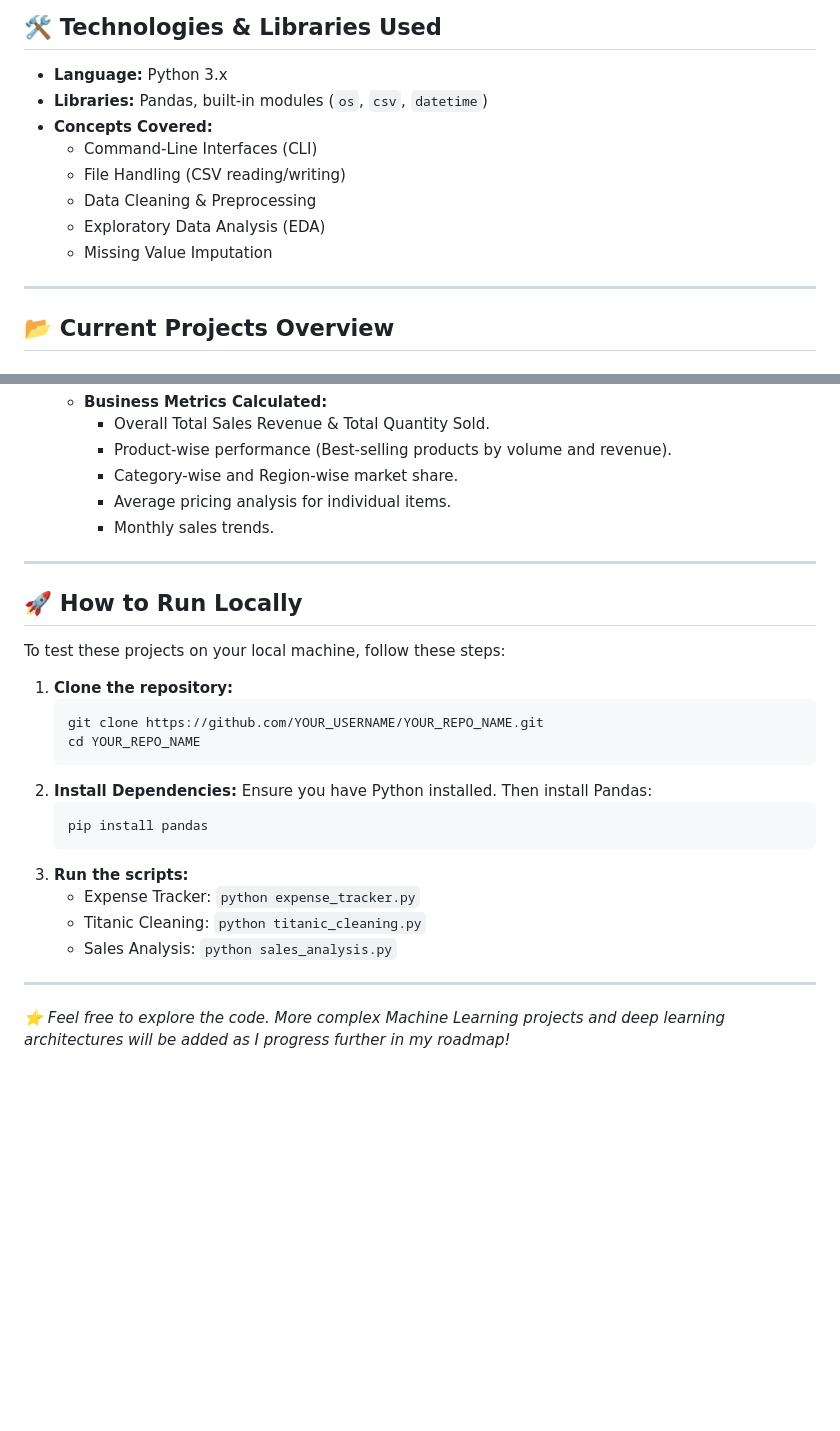
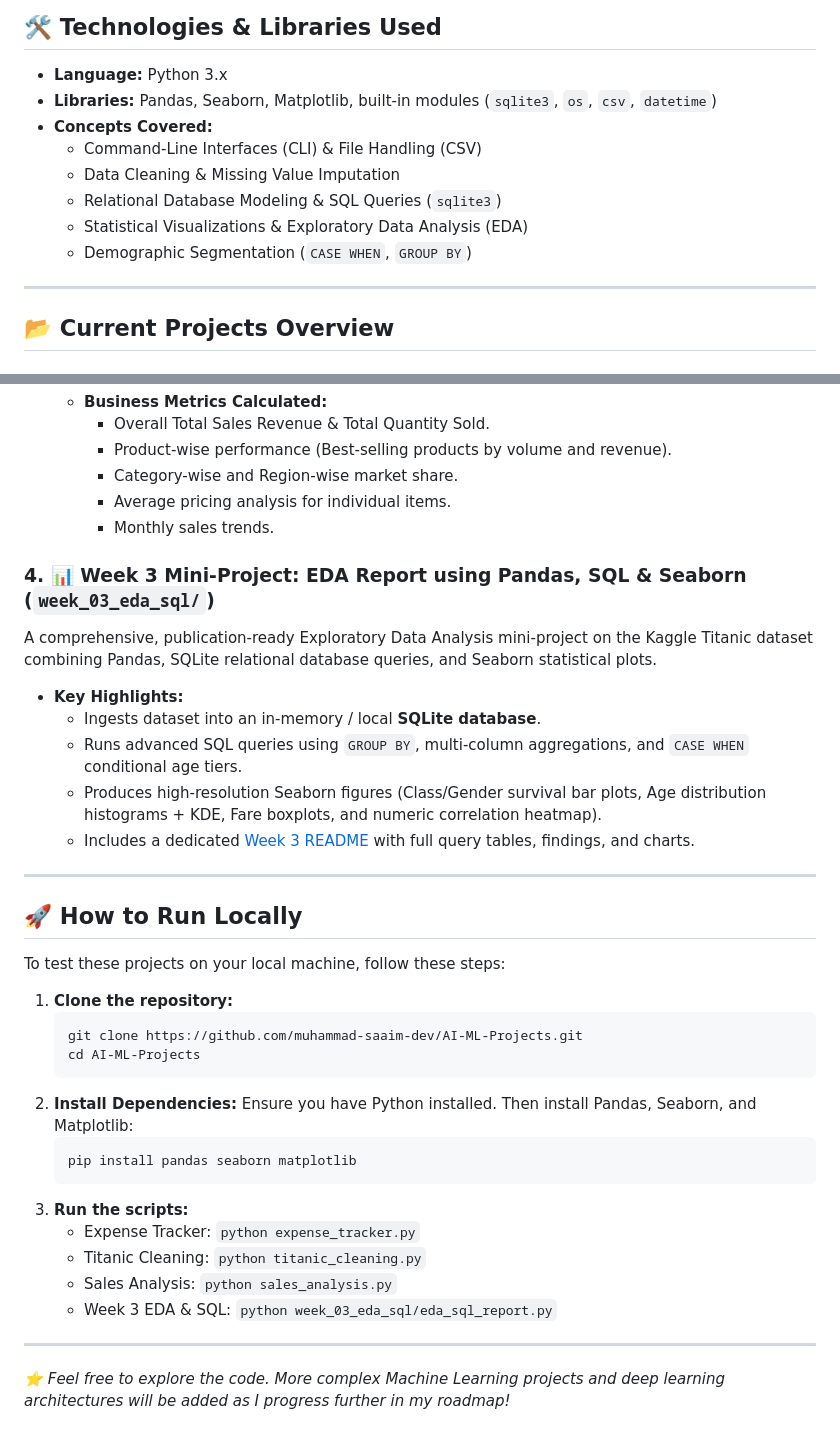
Before and after one commit to muhammad-saaim-dev/AI-ML-Projects, a Markdown page: README.md, 2 parts joined by grey strips. Drawn GitHub-style; blank space fills up the shorter version.

Commit message:
Add Week 3 Mini-Project: Titanic EDA Report using Pandas, SQL, and Seaborn

````diff
--- a/README.md
+++ b/README.md
@@ -8,13 +8,13 @@ Here, I document the real-world projects, scripts, and analyses I build to stren
 
 ## 🛠️ Technologies & Libraries Used
 - **Language:** Python 3.x
-- **Libraries:** Pandas, built-in modules (`os`, `csv`, `datetime`)
+- **Libraries:** Pandas, Seaborn, Matplotlib, built-in modules (`sqlite3`, `os`, `csv`, `datetime`)
 - **Concepts Covered:**
-  - Command-Line Interfaces (CLI)
-  - File Handling (CSV reading/writing)
-  - Data Cleaning & Preprocessing
-  - Exploratory Data Analysis (EDA)
-  - Missing Value Imputation
+  - Command-Line Interfaces (CLI) & File Handling (CSV)
+  - Data Cleaning & Missing Value Imputation
+  - Relational Database Modeling & SQL Queries (`sqlite3`)
+  - Statistical Visualizations & Exploratory Data Analysis (EDA)
+  - Demographic Segmentation (`CASE WHEN`, `GROUP BY`)
 
 ---
 
@@ -49,6 +49,14 @@ A detailed Exploratory Data Analysis (EDA) project focusing on a retail sales da
     - Average pricing analysis for individual items.
     - Monthly sales trends.
 
+### 4. 📊 Week 3 Mini-Project: EDA Report using Pandas, SQL & Seaborn (`week_03_eda_sql/`)
+A comprehensive, publication-ready Exploratory Data Analysis mini-project on the Kaggle Titanic dataset combining Pandas, SQLite relational database queries, and Seaborn statistical plots.
+- **Key Highlights:**
+  - Ingests dataset into an in-memory / local **SQLite database**.
+  - Runs advanced SQL queries using `GROUP BY`, multi-column aggregations, and `CASE WHEN` conditional age tiers.
+  - Produces high-resolution Seaborn figures (Class/Gender survival bar plots, Age distribution histograms + KDE, Fare boxplots, and numeric correlation heatmap).
+  - Includes a dedicated [Week 3 README](week_03_eda_sql/README.md) with full query tables, findings, and charts.
+
 ---
 
 ## 🚀 How to Run Locally
@@ -57,18 +65,19 @@ To test these projects on your local machine, follow these steps:
 
 1. **Clone the repository:**
    ```bash
-   git clone https://github.com/YOUR_USERNAME/YOUR_REPO_NAME.git
-   cd YOUR_REPO_NAME
+   git clone https://github.com/muhammad-saaim-dev/AI-ML-Projects.git
+   cd AI-ML-Projects
    ```
 2. **Install Dependencies:**
-   Ensure you have Python installed. Then install Pandas:
+   Ensure you have Python installed. Then install Pandas, Seaborn, and Matplotlib:
    ```bash
-   pip install pandas
+   pip install pandas seaborn matplotlib
    ```
 3. **Run the scripts:**
    - Expense Tracker: `python expense_tracker.py`
    - Titanic Cleaning: `python titanic_cleaning.py`
    - Sales Analysis: `python sales_analysis.py`
+   - Week 3 EDA & SQL: `python week_03_eda_sql/eda_sql_report.py`
 
 ---
 *⭐ Feel free to explore the code. More complex Machine Learning projects and deep learning architectures will be added as I progress further in my roadmap!*
````
Also changed, not shown: week_03_eda_sql/README.md (added, +198 -0 lines), week_03_eda_sql/plots/01_survival_by_gender_class.png (added), week_03_eda_sql/plots/02_age_distribution.png (added), week_03_eda_sql/plots/03_fare_by_class_boxplot.png (added), week_03_eda_sql/plots/04_family_size_survival.png (added), week_03_eda_sql/plots/05_correlation_heatmap.png (added), 3 other files.
